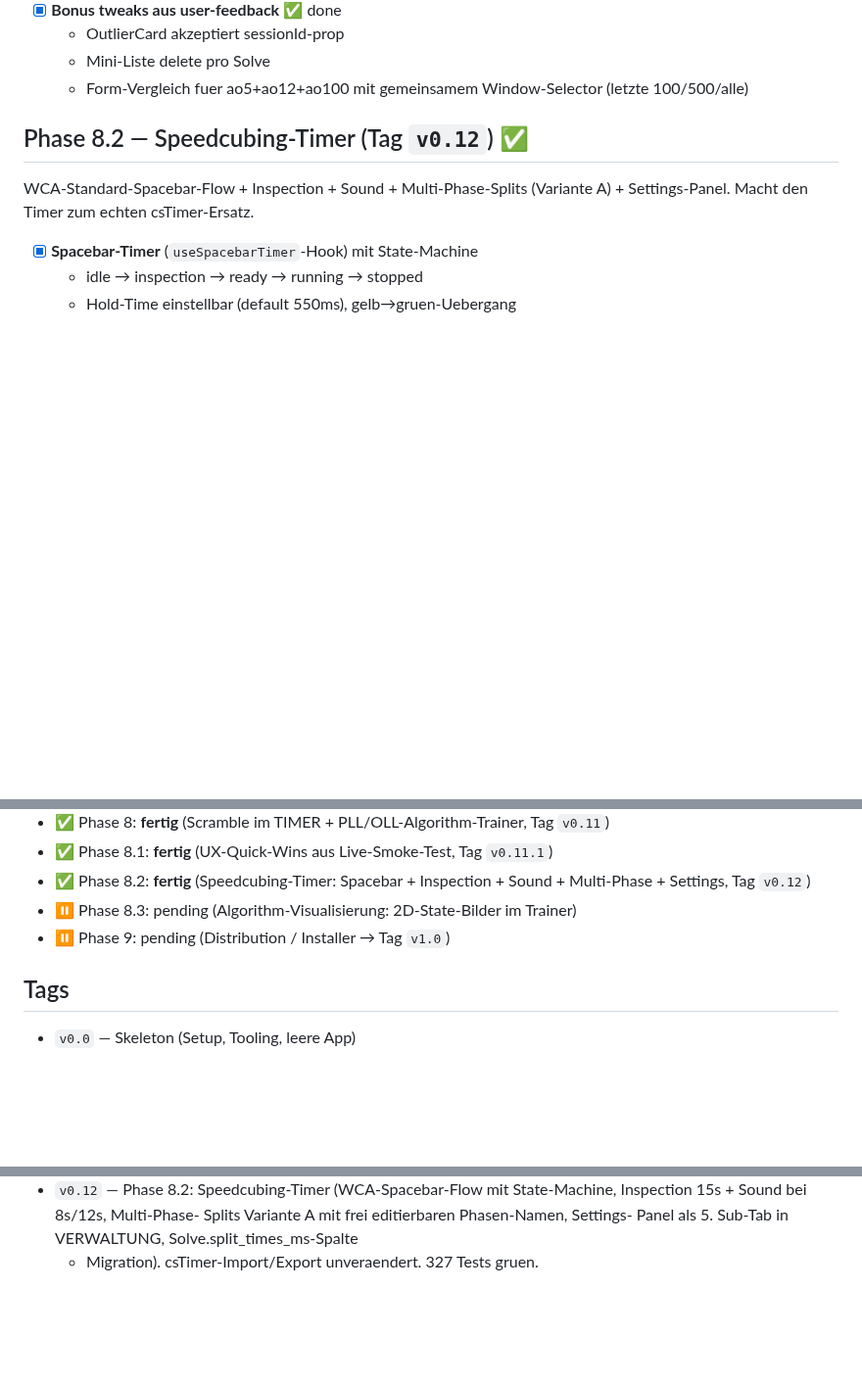
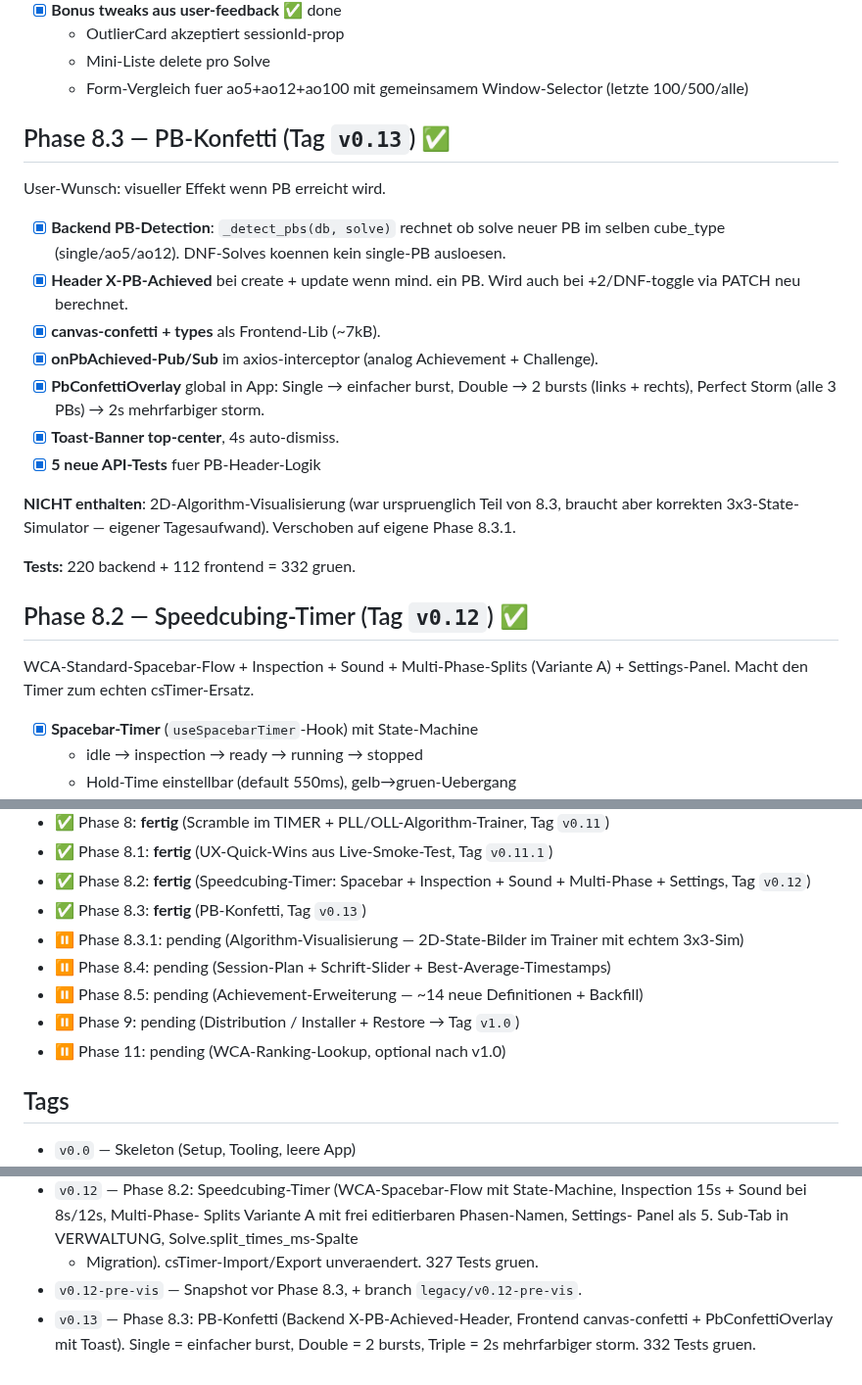
Before and after one commit to fischehaus/cubetracker, a Markdown page: ROADMAP.md, 3 parts joined by grey strips. Shown at 98% size. Rendered like a GitHub page; blank space fills up the shorter version.

```diff
--- a/ROADMAP.md
+++ b/ROADMAP.md
@@ -162,6 +162,30 @@ ist parkt fuer Phase 5.
   - Mini-Liste delete pro Solve
   - Form-Vergleich fuer ao5+ao12+ao100 mit gemeinsamem Window-Selector
     (letzte 100/500/alle)
+
+## Phase 8.3 — PB-Konfetti (Tag `v0.13`) ✅
+
+User-Wunsch: visueller Effekt wenn PB erreicht wird.
+
+- [x] **Backend PB-Detection**: `_detect_pbs(db, solve)` rechnet
+      ob solve neuer PB im selben cube_type (single/ao5/ao12).
+      DNF-Solves koennen kein single-PB ausloesen.
+- [x] **Header X-PB-Achieved** bei create + update wenn mind. ein PB.
+      Wird auch bei +2/DNF-toggle via PATCH neu berechnet.
+- [x] **canvas-confetti + types** als Frontend-Lib (~7kB).
+- [x] **onPbAchieved-Pub/Sub** im axios-interceptor (analog
+      Achievement + Challenge).
+- [x] **PbConfettiOverlay** global in App: Single → einfacher
+      burst, Double → 2 bursts (links + rechts), Perfect Storm
+      (alle 3 PBs) → 2s mehrfarbiger storm.
+- [x] **Toast-Banner top-center**, 4s auto-dismiss.
+- [x] **5 neue API-Tests** fuer PB-Header-Logik
+
+**NICHT enthalten**: 2D-Algorithm-Visualisierung (war urspruenglich
+Teil von 8.3, braucht aber korrekten 3x3-State-Simulator —
+eigener Tagesaufwand). Verschoben auf eigene Phase 8.3.1.
+
+**Tests:** 220 backend + 112 frontend = 332 gruen.
 
 ## Phase 8.2 — Speedcubing-Timer (Tag `v0.12`) ✅
 
@@ -528,8 +552,12 @@ Feature-Set bewegen.
 - ✅ Phase 8: **fertig** (Scramble im TIMER + PLL/OLL-Algorithm-Trainer, Tag `v0.11`)
 - ✅ Phase 8.1: **fertig** (UX-Quick-Wins aus Live-Smoke-Test, Tag `v0.11.1`)
 - ✅ Phase 8.2: **fertig** (Speedcubing-Timer: Spacebar + Inspection + Sound + Multi-Phase + Settings, Tag `v0.12`)
-- ⏸ Phase 8.3: pending (Algorithm-Visualisierung: 2D-State-Bilder im Trainer)
-- ⏸ Phase 9: pending (Distribution / Installer → Tag `v1.0`)
+- ✅ Phase 8.3: **fertig** (PB-Konfetti, Tag `v0.13`)
+- ⏸ Phase 8.3.1: pending (Algorithm-Visualisierung — 2D-State-Bilder im Trainer mit echtem 3x3-Sim)
+- ⏸ Phase 8.4: pending (Session-Plan + Schrift-Slider + Best-Average-Timestamps)
+- ⏸ Phase 8.5: pending (Achievement-Erweiterung — ~14 neue Definitionen + Backfill)
+- ⏸ Phase 9: pending (Distribution / Installer + Restore → Tag `v1.0`)
+- ⏸ Phase 11: pending (WCA-Ranking-Lookup, optional nach v1.0)
 
 ## Tags
 
@@ -582,3 +610,9 @@ Feature-Set bewegen.
   Splits Variante A mit frei editierbaren Phasen-Namen, Settings-
   Panel als 5. Sub-Tab in VERWALTUNG, Solve.split_times_ms-Spalte
   + Migration). csTimer-Import/Export unveraendert. 327 Tests gruen.
+- `v0.12-pre-vis` — Snapshot vor Phase 8.3, + branch
+  `legacy/v0.12-pre-vis`.
+- `v0.13` — Phase 8.3: PB-Konfetti (Backend X-PB-Achieved-Header,
+  Frontend canvas-confetti + PbConfettiOverlay mit Toast). Single =
+  einfacher burst, Double = 2 bursts, Triple = 2s mehrfarbiger storm.
+  332 Tests gruen.
```
Also changed, not shown: NEXT_SESSION.md (+18 -8 lines).
